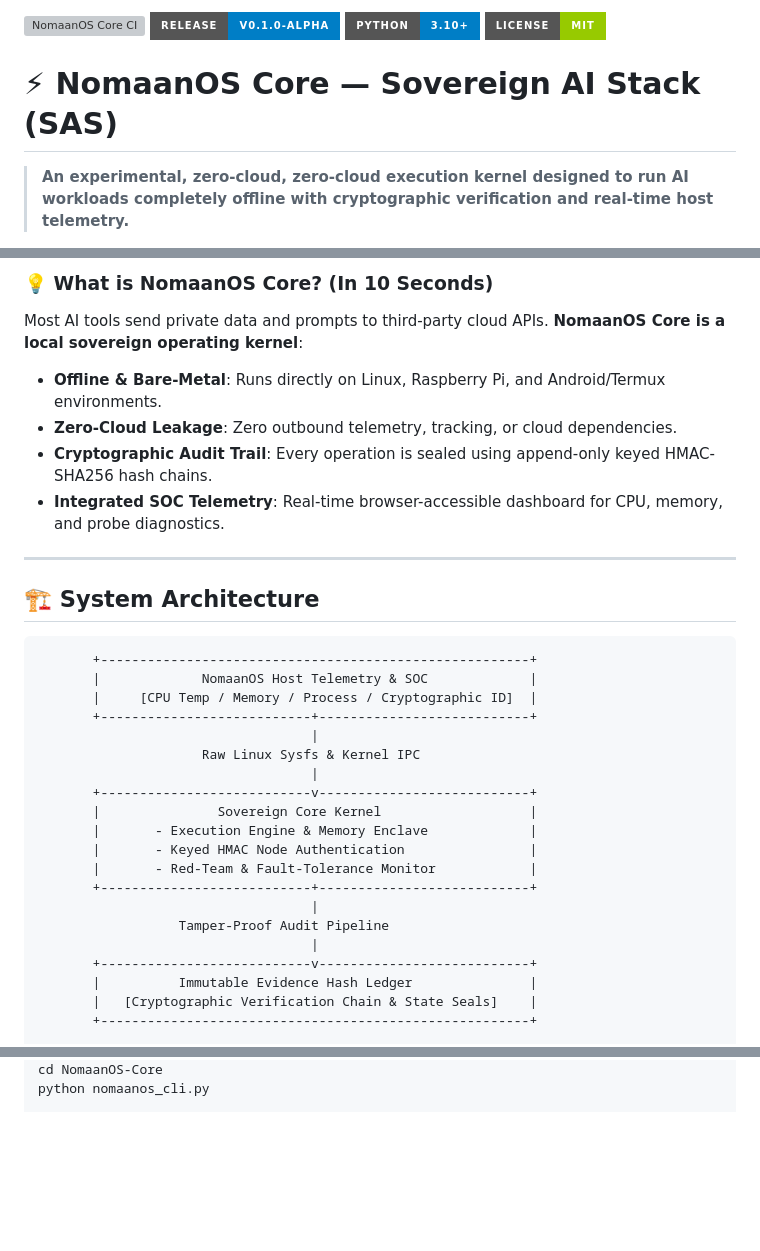
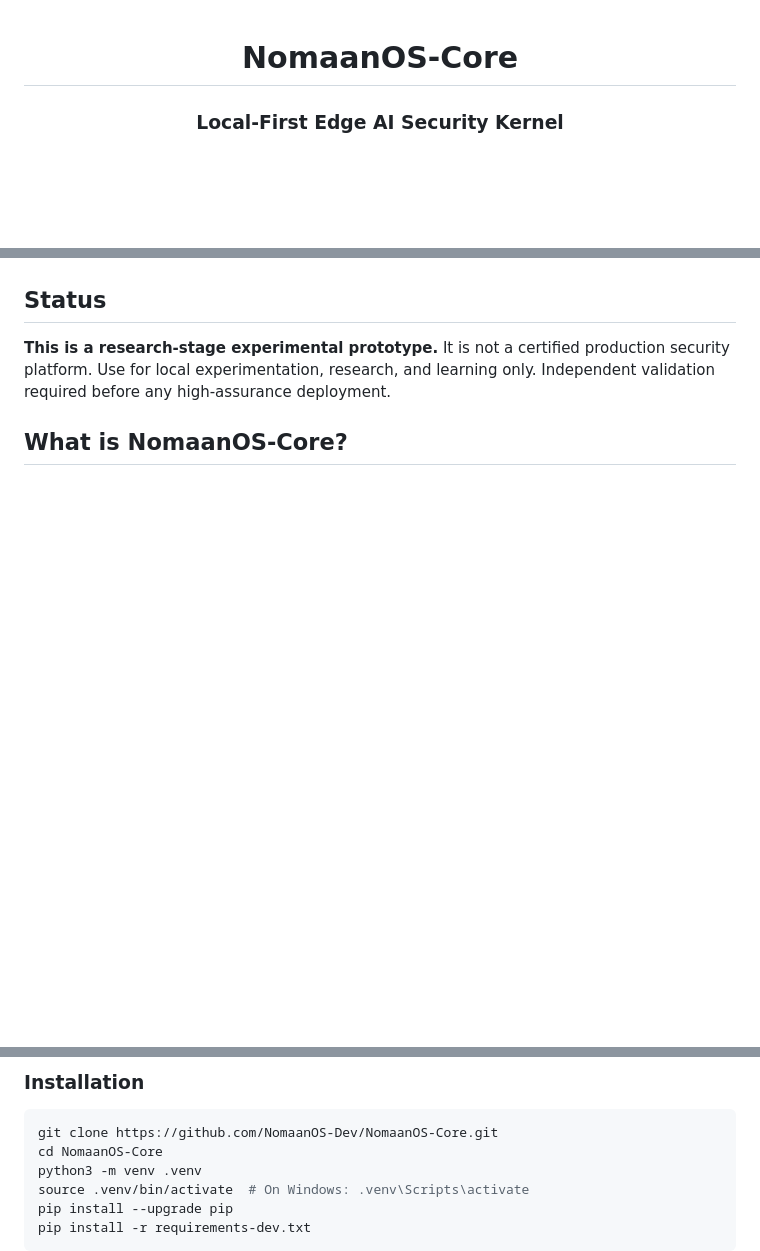
Before and after one commit to NomaanOS-Dev/NomaanOS-Core, a Markdown page: README.md, 3 parts joined by grey strips. Rendered like a GitHub page; badges without logos; blank space fills up the shorter version; grey boxes are pictures that could not be loaded.

Commit message:
refactor: rewrite README with honest status, clear architecture, known limitations, and proper dev guidance

````diff
--- a/README.md
+++ b/README.md
@@ -1,8 +1,5 @@
-[![NomaanOS Core CI](https://github.com/NomaanOS-Dev/NomaanOS-Core/actions/workflows/tests.yml/badge.svg)](https://github.com/NomaanOS-Dev/NomaanOS-Core/actions/workflows/tests.yml)
-[![Release](https://img.shields.io/badge/Release-v0.1.0--alpha-blue.svg?style=for-the-badge)](https://github.com/NomaanOS-Dev/NomaanOS-Core)
-[![Python Version](https://img.shields.io/badge/Python-3.10%2B-blue.svg?style=for-the-badge&logo=python)](https://www.python.org/)
-[![License](https://img.shields.io/badge/License-MIT-green.svg?style=for-the-badge)](LICENSE)
+<div align="center">
 
-# ⚡ NomaanOS Core — Sovereign AI Stack (SAS)
-> **An experimental, zero-cloud, zero-cloud execution kernel designed to run AI workloads completely offline with cryptographic verification and real-time host telemetry.**
+# NomaanOS-Core
+### Local-First Edge AI Security Kernel
 
@@ -10,34 +10,9 @@
 
-### 💡 What is NomaanOS Core? (In 10 Seconds)
-Most AI tools send private data and prompts to third-party cloud APIs. **NomaanOS Core is a local sovereign operating kernel**:
-- **Offline & Bare-Metal**: Runs directly on Linux, Raspberry Pi, and Android/Termux environments.
-- **Zero-Cloud Leakage**: Zero outbound telemetry, tracking, or cloud dependencies.
-- **Cryptographic Audit Trail**: Every operation is sealed using append-only keyed HMAC-SHA256 hash chains.
-- **Integrated SOC Telemetry**: Real-time browser-accessible dashboard for CPU, memory, and probe diagnostics.
+</div>
 
----
+## Status
 
-## 🏗️ System Architecture
+**This is a research-stage experimental prototype.** It is not a certified production security platform. Use for local experimentation, research, and learning only. Independent validation required before any high-assurance deployment.
 
-```text
-       +-------------------------------------------------------+
-       |             NomaanOS Host Telemetry & SOC             |
-       |     [CPU Temp / Memory / Process / Cryptographic ID]  |
-       +---------------------------+---------------------------+
-                                   |
-                     Raw Linux Sysfs & Kernel IPC
-                                   |
-       +---------------------------v---------------------------+
-       |               Sovereign Core Kernel                   |
-       |       - Execution Engine & Memory Enclave             |
-       |       - Keyed HMAC Node Authentication                |
-       |       - Red-Team & Fault-Tolerance Monitor            |
-       +---------------------------+---------------------------+
-                                   |
-                  Tamper-Proof Audit Pipeline
-                                   |
-       +---------------------------v---------------------------+
-       |          Immutable Evidence Hash Ledger               |
-       |   [Cryptographic Verification Chain & State Seals]    |
-       +-------------------------------------------------------+
+## What is NomaanOS-Core?
 
@@ -47,3 +34,11 @@ git clone [https://github.com/NomaanOS-Dev/NomaanOS-Core.git](https://github.com
+### Installation
+
+```bash
+git clone https://github.com/NomaanOS-Dev/NomaanOS-Core.git
 cd NomaanOS-Core
-python nomaanos_cli.py
+python3 -m venv .venv
+source .venv/bin/activate  # On Windows: .venv\Scripts\activate
+pip install --upgrade pip
+pip install -r requirements-dev.txt
+```
 
````
Also changed, not shown: other parts of README.md (+114 -16 lines).
